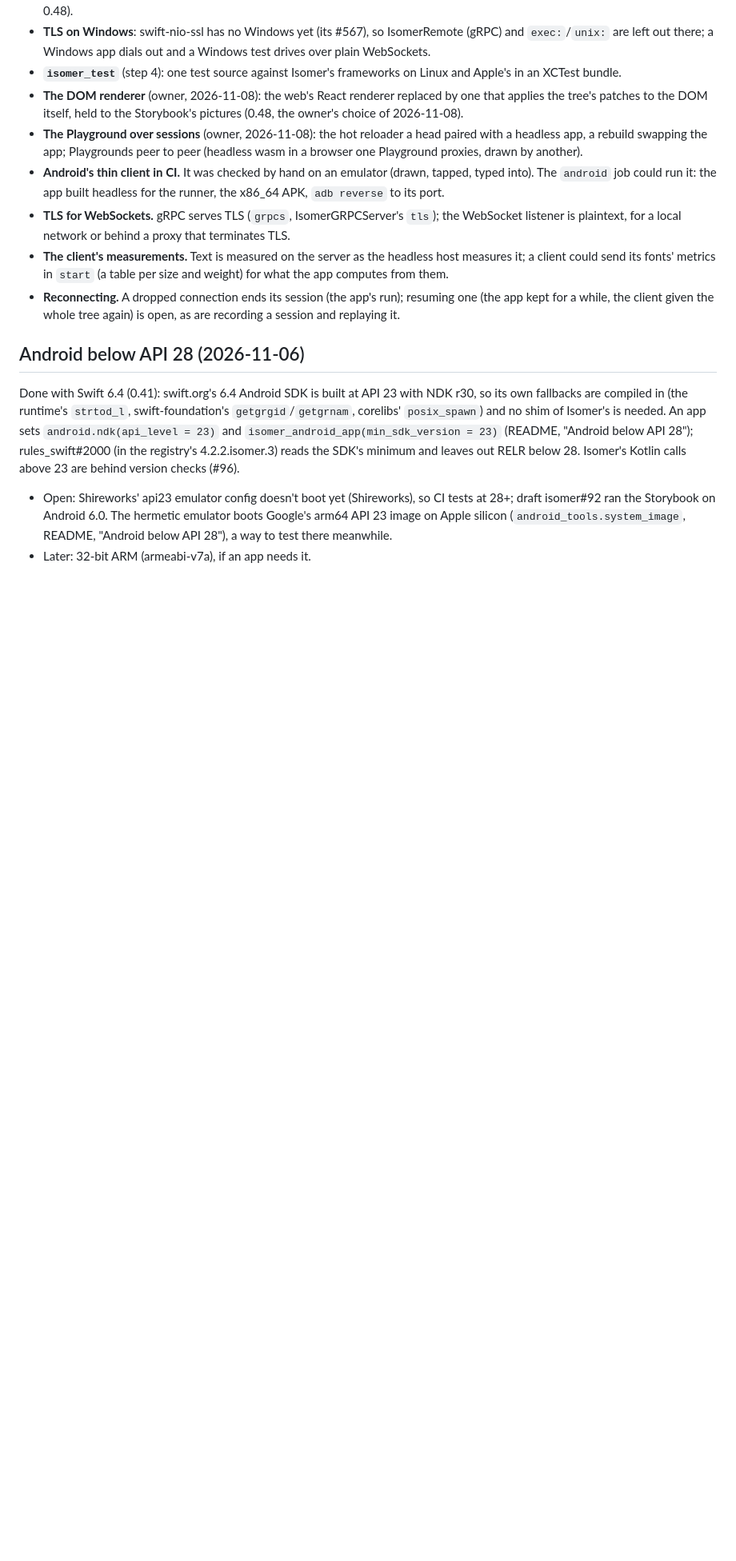
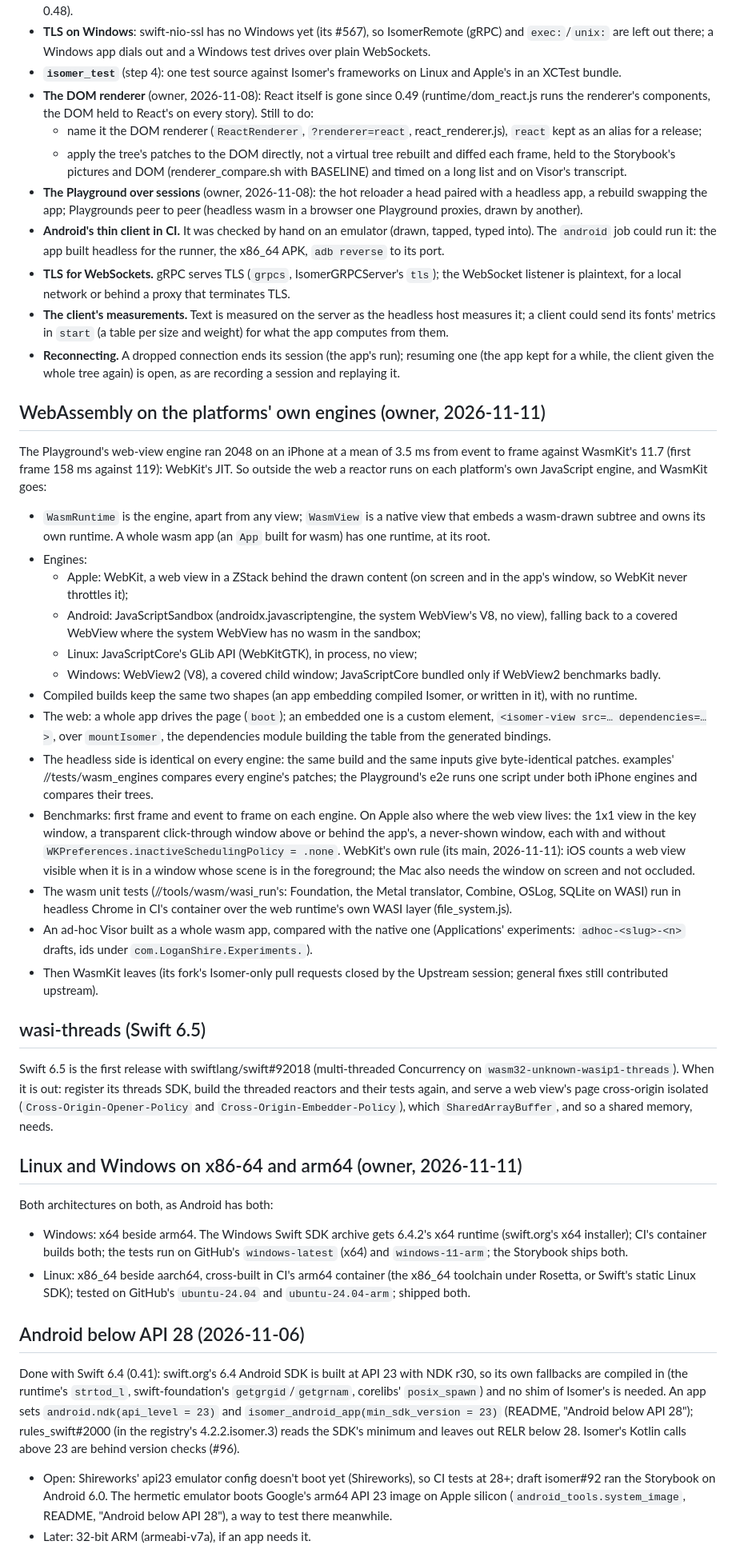
Before and after one commit to AttilaTheFun/isomer, a Markdown page: TODO.md, the part around the change. Shown at 80% size. GitHub-like rendering; blank space fills up the shorter version.

Commit message:
TODO.md: WebAssembly on the platforms' own engines, wasi-threads with Swift 6.5, Linux and Windows on both architectures, the DOM renderer's remaining work (#160)
Co-authored-by: Claude <344224626+logan-shire-claude[bot]@users.noreply.github.com>

```diff
--- a/TODO.md
+++ b/TODO.md
@@ -107,9 +107,15 @@ docs/drive_plan.md the order. Open:
   dials out and a Windows test drives over plain WebSockets.
 - **`isomer_test`** (step 4): one test source against Isomer's frameworks on
   Linux and Apple's in an XCTest bundle.
-- **The DOM renderer** (owner, 2026-11-08): the web's React renderer replaced
-  by one that applies the tree's patches to the DOM itself, held to the
-  Storybook's pictures (0.48, the owner's choice of 2026-11-08).
+- **The DOM renderer** (owner, 2026-11-08): React itself is gone since 0.49
+  (runtime/dom_react.js runs the renderer's components, the DOM held to
+  React's on every story). Still to do:
+  - name it the DOM renderer (`ReactRenderer`, `?renderer=react`,
+    react_renderer.js), `react` kept as an alias for a release;
+  - apply the tree's patches to the DOM directly, not a virtual tree
+    rebuilt and diffed each frame, held to the Storybook's pictures and DOM
+    (renderer_compare.sh with BASELINE) and timed on a long list and on
+    Visor's transcript.
 - **The Playground over sessions** (owner, 2026-11-08): the hot reloader a
   head paired with a headless app, a rebuild swapping the app; Playgrounds
   peer to peer (headless wasm in a browser one Playground proxies, drawn by
@@ -126,6 +132,71 @@ docs/drive_plan.md the order. Open:
 - **Reconnecting.** A dropped connection ends its session (the app's run);
   resuming one (the app kept for a while, the client given the whole tree
   again) is open, as are recording a session and replaying it.
+
+## WebAssembly on the platforms' own engines (owner, 2026-11-11)
+
+The Playground's web-view engine ran 2048 on an iPhone at a mean of 3.5 ms
+from event to frame against WasmKit's 11.7 (first frame 158 ms against
+119): WebKit's JIT. So outside the web a reactor runs on each platform's own
+JavaScript engine, and WasmKit goes:
+
+- `WasmRuntime` is the engine, apart from any view; `WasmView` is a native
+  view that embeds a wasm-drawn subtree and owns its own runtime. A whole
+  wasm app (an `App` built for wasm) has one runtime, at its root.
+- Engines:
+  - Apple: WebKit, a web view in a ZStack behind the drawn content (on
+    screen and in the app's window, so WebKit never throttles it);
+  - Android: JavaScriptSandbox (androidx.javascriptengine, the system
+    WebView's V8, no view), falling back to a covered WebView where the
+    system WebView has no wasm in the sandbox;
+  - Linux: JavaScriptCore's GLib API (WebKitGTK), in process, no view;
+  - Windows: WebView2 (V8), a covered child window; JavaScriptCore bundled
+    only if WebView2 benchmarks badly.
+- Compiled builds keep the same two shapes (an app embedding compiled
+  Isomer, or written in it), with no runtime.
+- The web: a whole app drives the page (`boot`); an embedded one is a
+  custom element, `<isomer-view src=… dependencies=…>`, over `mountIsomer`,
+  the dependencies module building the table from the generated bindings.
+- The headless side is identical on every engine: the same build and the
+  same inputs give byte-identical patches. examples' //tests/wasm_engines
+  compares every engine's patches; the Playground's e2e runs one script
+  under both iPhone engines and compares their trees.
+- Benchmarks: first frame and event to frame on each engine. On Apple also
+  where the web view lives: the 1x1 view in the key window, a transparent
+  click-through window above or behind the app's, a never-shown window,
+  each with and without `WKPreferences.inactiveSchedulingPolicy = .none`.
+  WebKit's own rule (its main, 2026-11-11): iOS counts a web view visible
+  when it is in a window whose scene is in the foreground; the Mac also
+  needs the window on screen and not occluded.
+- The wasm unit tests (//tools/wasm/wasi_run's: Foundation, the Metal
+  translator, Combine, OSLog, SQLite on WASI) run in headless Chrome in
+  CI's container over the web runtime's own WASI layer (file_system.js).
+- An ad-hoc Visor built as a whole wasm app, compared with the native one
+  (Applications' experiments: `adhoc-<slug>-<n>` drafts, ids under
+  `com.LoganShire.Experiments.`).
+- Then WasmKit leaves (its fork's Isomer-only pull requests closed by the
+  Upstream session; general fixes still contributed upstream).
+
+## wasi-threads (Swift 6.5)
+
+Swift 6.5 is the first release with swiftlang/swift#92018 (multi-threaded
+Concurrency on `wasm32-unknown-wasip1-threads`). When it is out: register its
+threads SDK, build the threaded reactors and their tests again, and serve a
+web view's page cross-origin isolated (`Cross-Origin-Opener-Policy` and
+`Cross-Origin-Embedder-Policy`), which `SharedArrayBuffer`, and so a shared
+memory, needs.
+
+## Linux and Windows on x86-64 and arm64 (owner, 2026-11-11)
+
+Both architectures on both, as Android has both:
+
+- Windows: x64 beside arm64. The Windows Swift SDK archive gets 6.4.2's x64
+  runtime (swift.org's x64 installer); CI's container builds both; the
+  tests run on GitHub's `windows-latest` (x64) and `windows-11-arm`; the
+  Storybook ships both.
+- Linux: x86_64 beside aarch64, cross-built in CI's arm64 container (the
+  x86_64 toolchain under Rosetta, or Swift's static Linux SDK); tested on
+  GitHub's `ubuntu-24.04` and `ubuntu-24.04-arm`; shipped both.
 
 ## Android below API 28 (2026-11-06)
 
```
